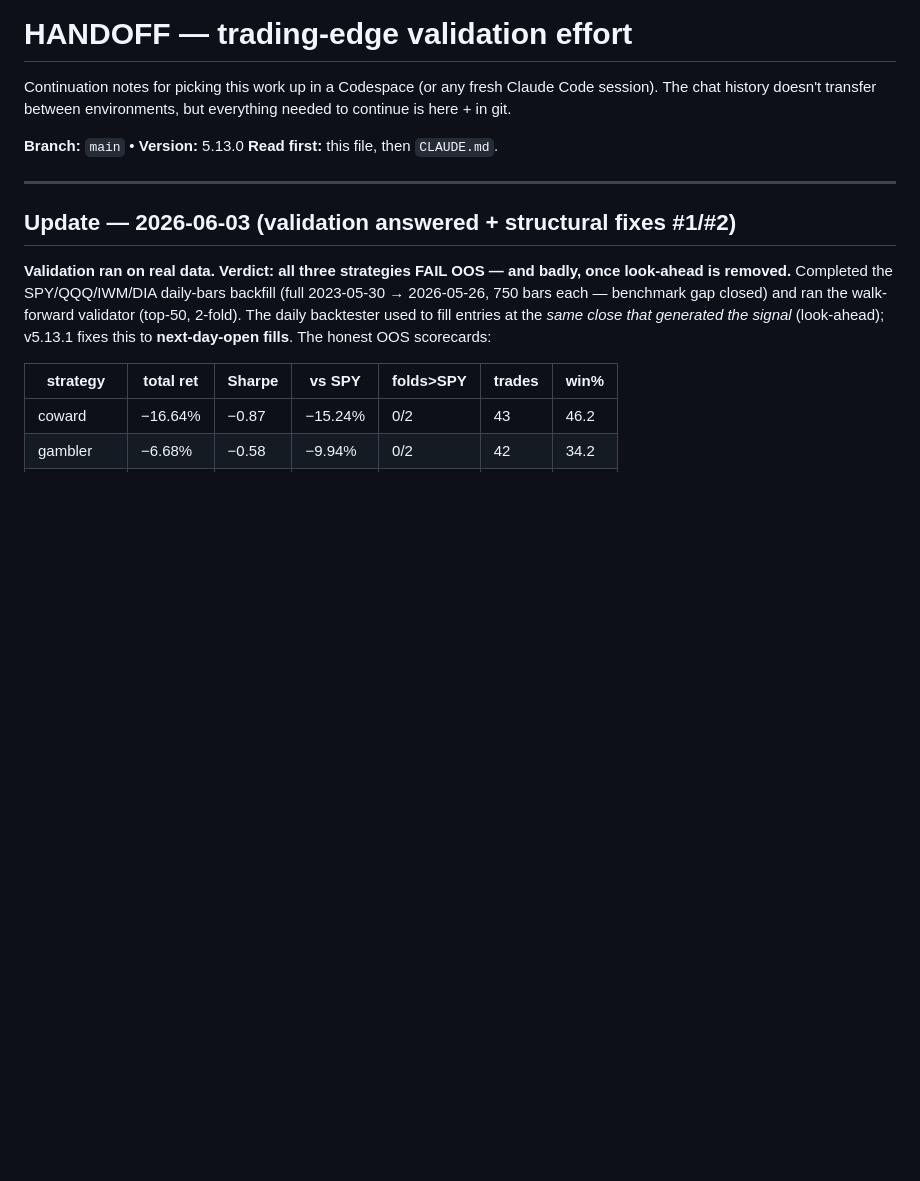
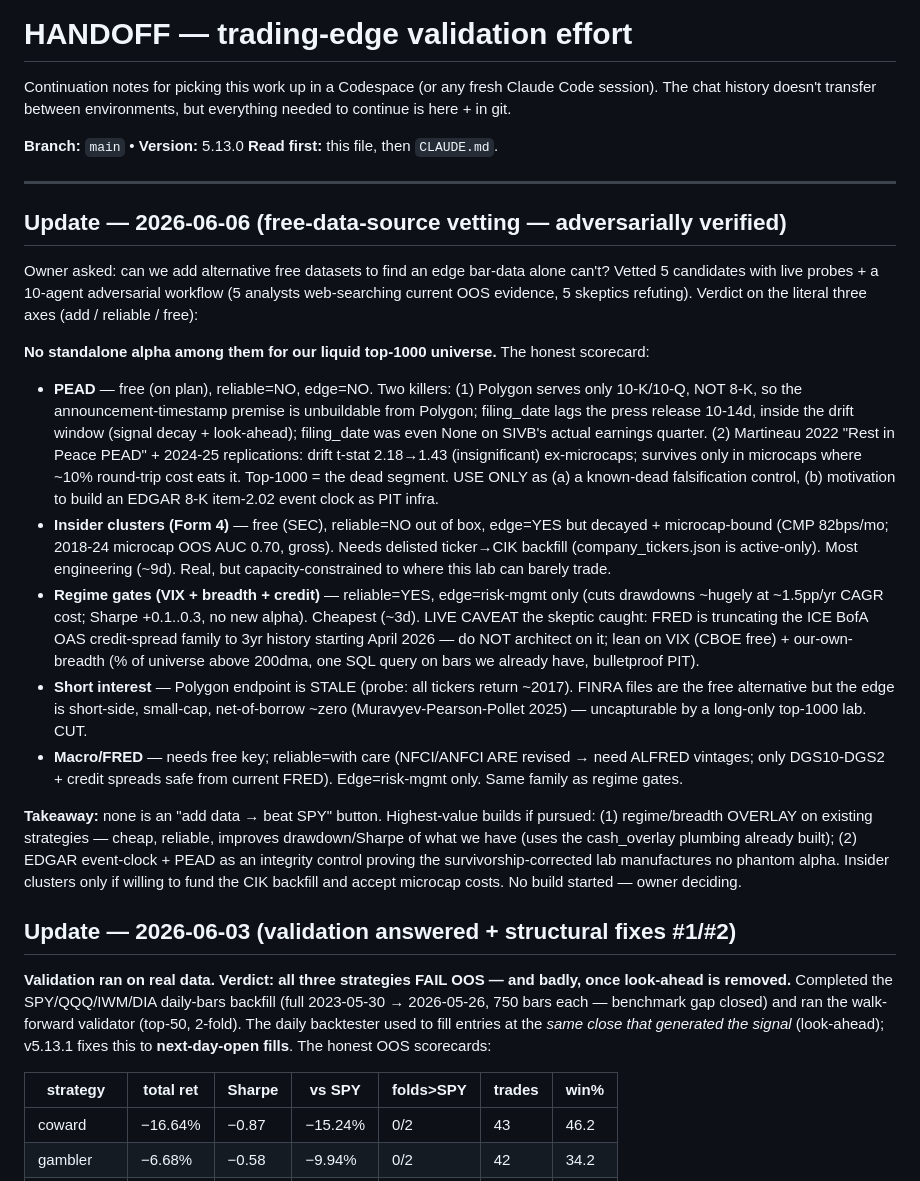
Before and after one commit to OSGTax/edgefinder, a Markdown page: HANDOFF.md, the part around the change. Rendered like a GitHub page; blank space fills up the shorter version.

Commit message:
[research] HANDOFF: free-data-source vetting (adversarially verified) — no standalone alpha; regime-overlay + EDGAR-control are the real builds
Co-Authored-By: Claude Opus 4.8 (1M context) <noreply@anthropic.com>

```diff
--- a/HANDOFF.md
+++ b/HANDOFF.md
@@ -8,6 +8,51 @@ but everything needed to continue is here + in git.
 **Read first:** this file, then `CLAUDE.md`.
 
 ---
+
+## Update — 2026-06-06 (free-data-source vetting — adversarially verified)
+
+Owner asked: can we add alternative free datasets to find an edge bar-data
+alone can't? Vetted 5 candidates with live probes + a 10-agent adversarial
+workflow (5 analysts web-searching current OOS evidence, 5 skeptics
+refuting). Verdict on the literal three axes (add / reliable / free):
+
+**No standalone alpha among them for our liquid top-1000 universe.** The
+honest scorecard:
+- **PEAD** — free (on plan), reliable=NO, edge=NO. Two killers: (1) Polygon
+  serves only 10-K/10-Q, NOT 8-K, so the announcement-timestamp premise is
+  unbuildable from Polygon; filing_date lags the press release 10-14d, inside
+  the drift window (signal decay + look-ahead); filing_date was even None on
+  SIVB's actual earnings quarter. (2) Martineau 2022 "Rest in Peace PEAD" +
+  2024-25 replications: drift t-stat 2.18→1.43 (insignificant) ex-microcaps;
+  survives only in microcaps where ~10% round-trip cost eats it. Top-1000 =
+  the dead segment. USE ONLY as (a) a known-dead falsification control, (b)
+  motivation to build an EDGAR 8-K item-2.02 event clock as PIT infra.
+- **Insider clusters (Form 4)** — free (SEC), reliable=NO out of box, edge=YES
+  but decayed + microcap-bound (CMP 82bps/mo; 2018-24 microcap OOS AUC 0.70,
+  gross). Needs delisted ticker→CIK backfill (company_tickers.json is
+  active-only). Most engineering (~9d). Real, but capacity-constrained to where
+  this lab can barely trade.
+- **Regime gates (VIX + breadth + credit)** — reliable=YES, edge=risk-mgmt
+  only (cuts drawdowns ~hugely at ~1.5pp/yr CAGR cost; Sharpe +0.1..0.3, no new
+  alpha). Cheapest (~3d). LIVE CAVEAT the skeptic caught: FRED is truncating the
+  ICE BofA OAS credit-spread family to 3yr history starting April 2026 — do NOT
+  architect on it; lean on VIX (CBOE free) + our-own-breadth (% of universe
+  above 200dma, one SQL query on bars we already have, bulletproof PIT).
+- **Short interest** — Polygon endpoint is STALE (probe: all tickers return
+  ~2017). FINRA files are the free alternative but the edge is short-side,
+  small-cap, net-of-borrow ~zero (Muravyev-Pearson-Pollet 2025) — uncapturable
+  by a long-only top-1000 lab. CUT.
+- **Macro/FRED** — needs free key; reliable=with care (NFCI/ANFCI ARE revised →
+  need ALFRED vintages; only DGS10-DGS2 + credit spreads safe from current
+  FRED). Edge=risk-mgmt only. Same family as regime gates.
+
+**Takeaway:** none is an "add data → beat SPY" button. Highest-value builds
+if pursued: (1) regime/breadth OVERLAY on existing strategies — cheap,
+reliable, improves drawdown/Sharpe of what we have (uses the cash_overlay
+plumbing already built); (2) EDGAR event-clock + PEAD as an integrity control
+proving the survivorship-corrected lab manufactures no phantom alpha. Insider
+clusters only if willing to fund the CIK backfill and accept microcap costs.
+No build started — owner deciding.
 
 ## Update — 2026-06-03 (validation answered + structural fixes #1/#2)
 
```
